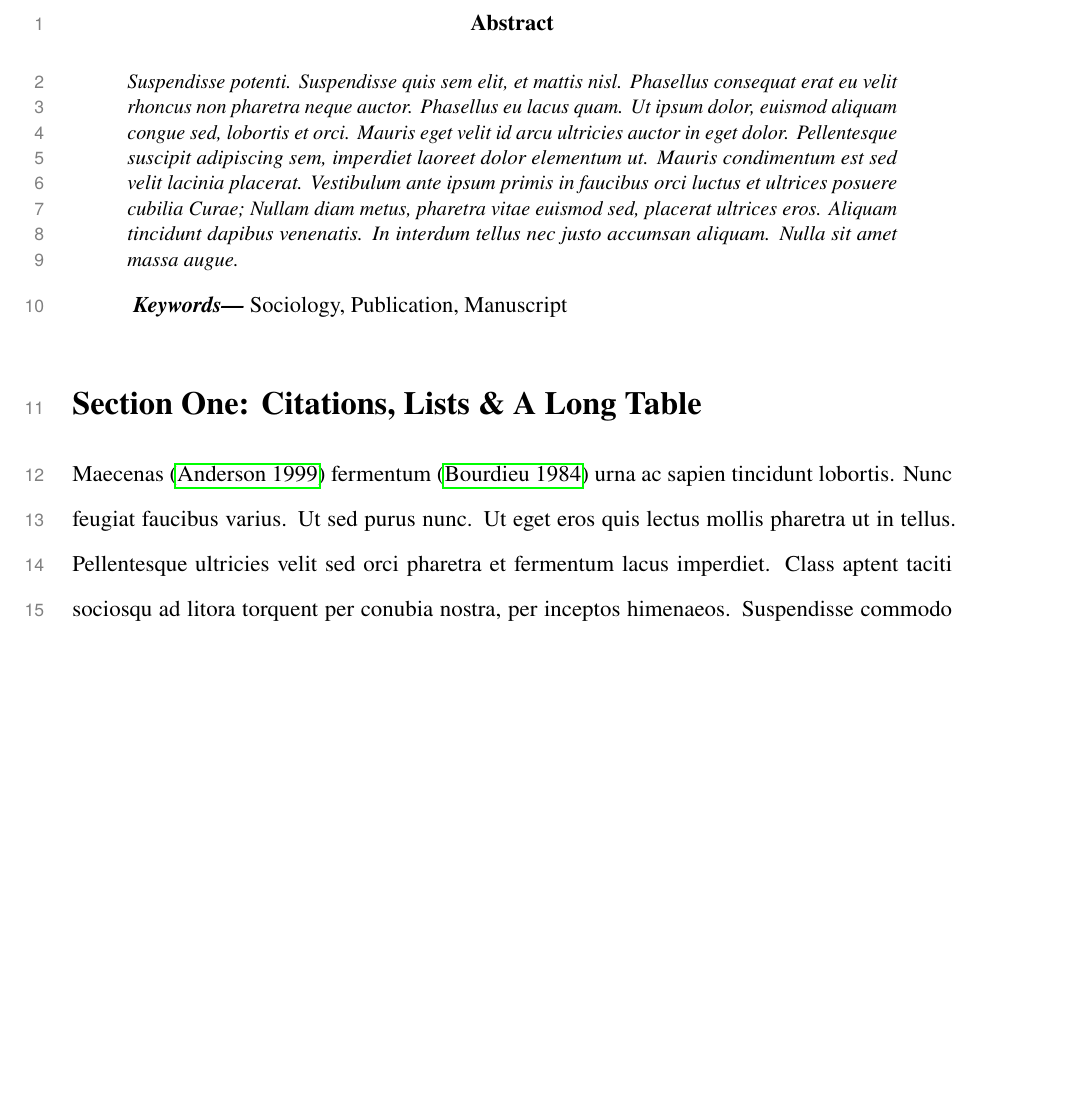
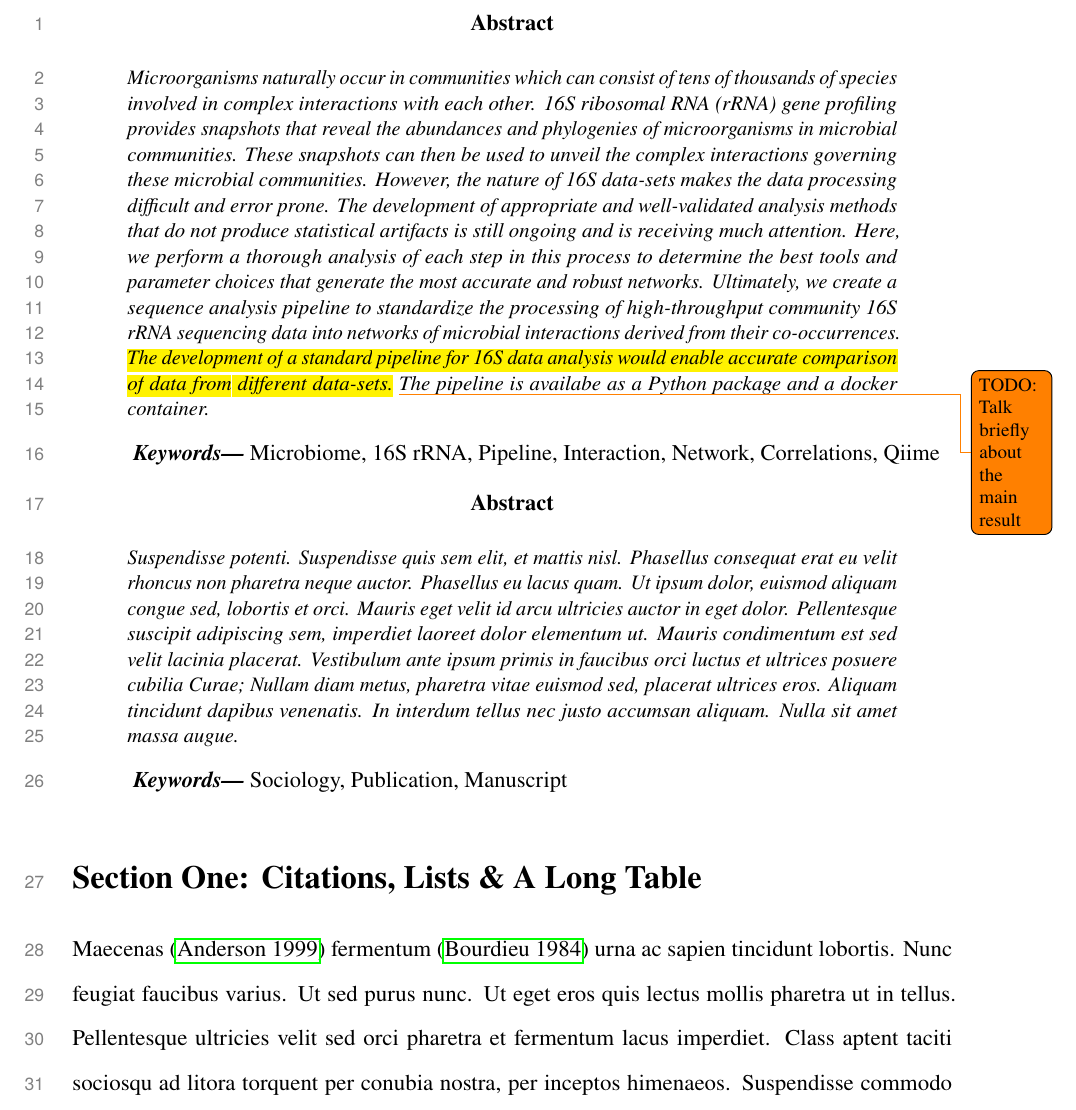
Before and after one commit to segrelab/MiCoNE-pipeline-paper, a LaTeX paper (main.tex): part of page 2 of 11 before the commit and part of page 2 of 12 after it, cut so that both start at the same text, the shorter picture padded with empty space. Compiled offline with pdfLaTeX.

Commit message:
Add abstract to main.tex

```diff
--- a/main.tex
+++ b/main.tex
@@ -31,6 +31,9 @@
 %--------------------------------------------------------%
 %   CONTENT
 %--------------------------------------------------------%
+
+% ABSTRACT
+\input{sections/abstract.tex}
 
 % See the content.tex file for the abstract and body text
 \input{sections/content}
```
